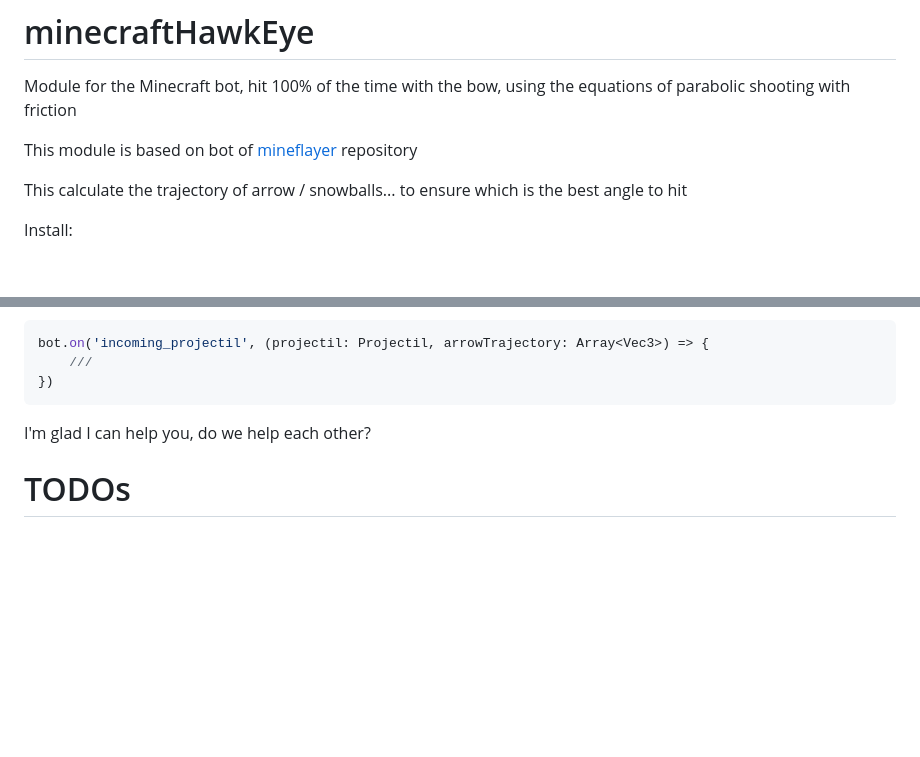
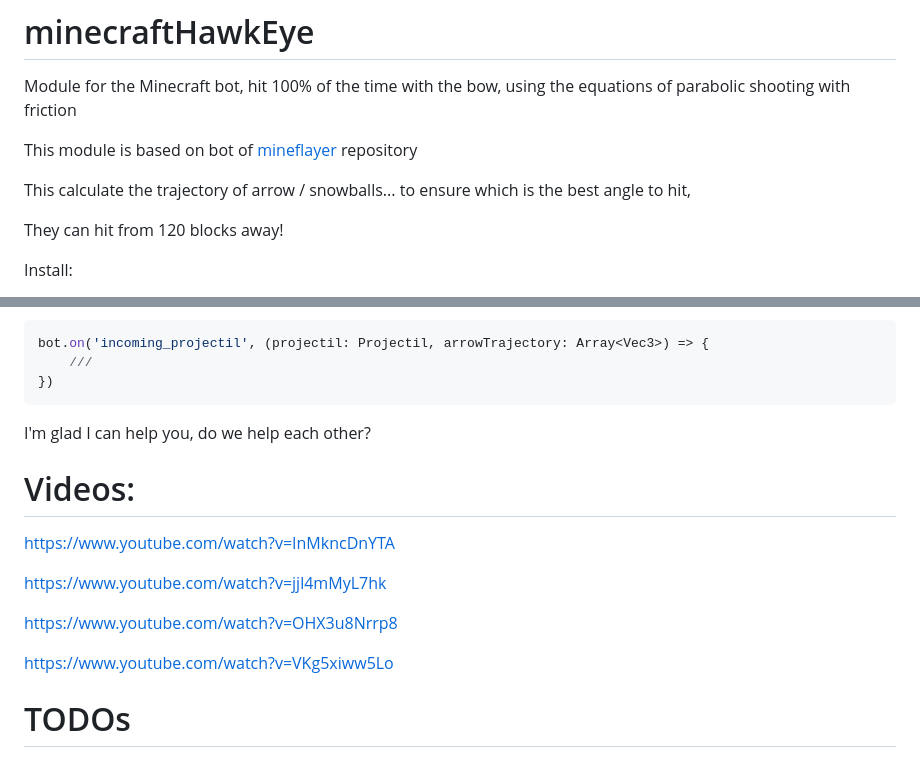
Before and after one commit to sefirosweb/minecraftHawkEye, a Markdown page: README.md, 2 parts joined by grey strips. Drawn GitHub-style; blank space fills up the shorter version.

Commit message:
Add info in readme

```diff
--- a/README.md
+++ b/README.md
@@ -3,7 +3,9 @@ Module for the Minecraft bot, hit 100% of the time with the bow, using the equat
 
 This module is based on bot of <a href="https://github.com/PrismarineJS/mineflayer" target="_blank">mineflayer</a> repository
 
-This calculate the trajectory of arrow / snowballs... to ensure which is the best angle to hit
+This calculate the trajectory of arrow / snowballs... to ensure which is the best angle to hit,
+
+They can hit from 120 blocks away!
 
 Install:
 - Install nodejs >= 14 from nodejs.org
@@ -147,6 +149,15 @@ bot.on('incoming_projectil', (projectil: Projectil, arrowTrajectory: Array<Vec3>
 
 I'm glad I can help you, do we help each other?
 
+# Videos:
+https://www.youtube.com/watch?v=InMkncDnYTA
+
+https://www.youtube.com/watch?v=jjl4mMyL7hk
+
+https://www.youtube.com/watch?v=OHX3u8Nrrp8
+
+https://www.youtube.com/watch?v=VKg5xiww5Lo
+
 # TODOs
 No TODOs!
 Anyone have more ideas? :D
```
